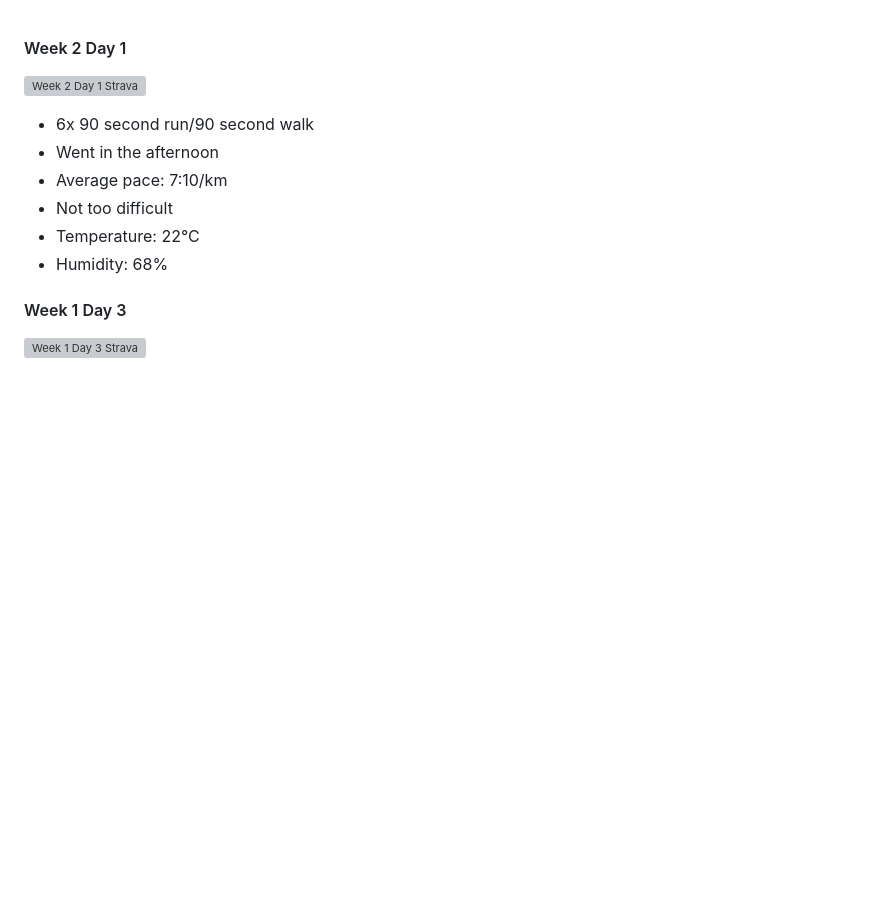
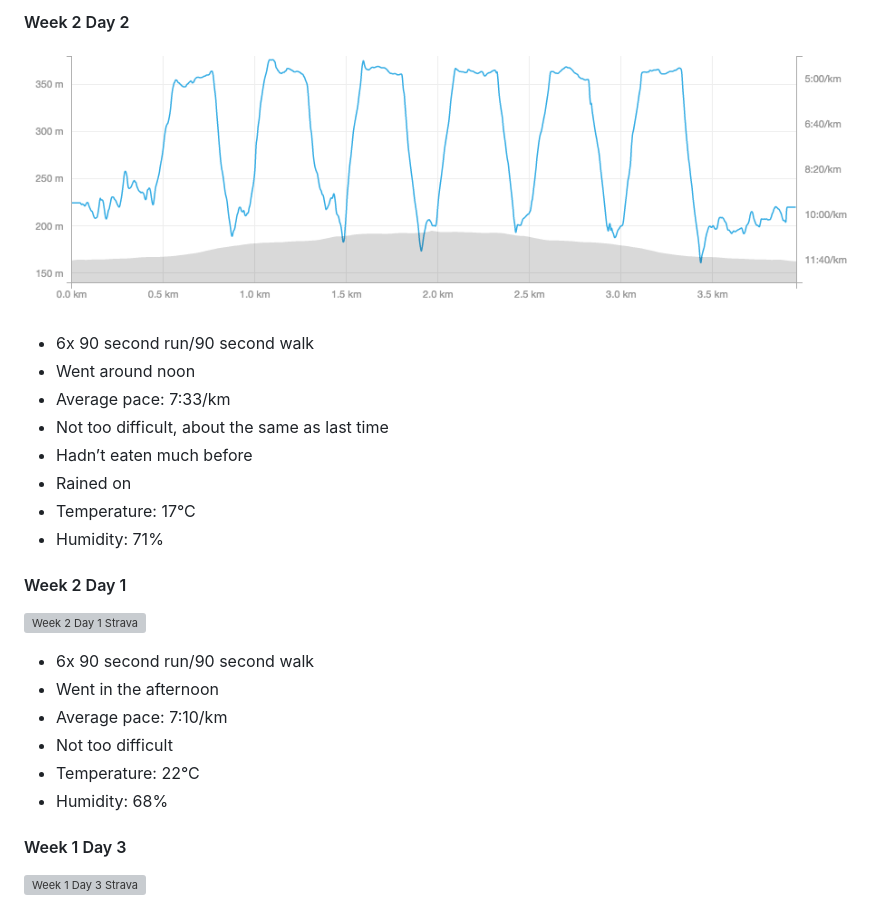
Before and after one commit to emilyhorsman/c25k-running, a Markdown page: progress.md, the part around the change. Rendered like a GitHub page; pictures changed too: images/w2d2.png (added); blank space fills up the shorter version; grey boxes are pictures that could not be loaded.

```diff
--- a/progress.md
+++ b/progress.md
@@ -1,3 +1,16 @@
+#### Week 2 Day 2
+
+![Week 2 Day 2 Strava](images/w2d2.png)
+
+* 6x 90 second run/90 second walk
+* Went around noon
+* Average pace: 7:33/km
+* Not too difficult, about the same as last time
+* Hadn’t eaten much before
+* Rained on
+* Temperature: 17°C
+* Humidity: 71%
+
 #### Week 2 Day 1
 
 ![Week 2 Day 1 Strava](images/w2d1.png)
```
Also changed, not shown: 1 other file.
